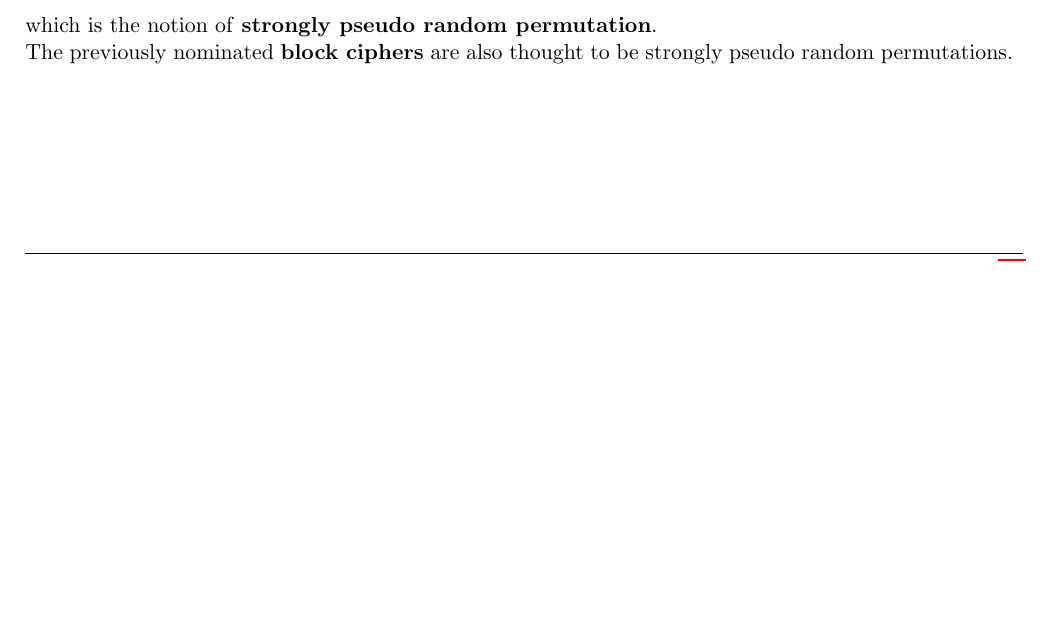
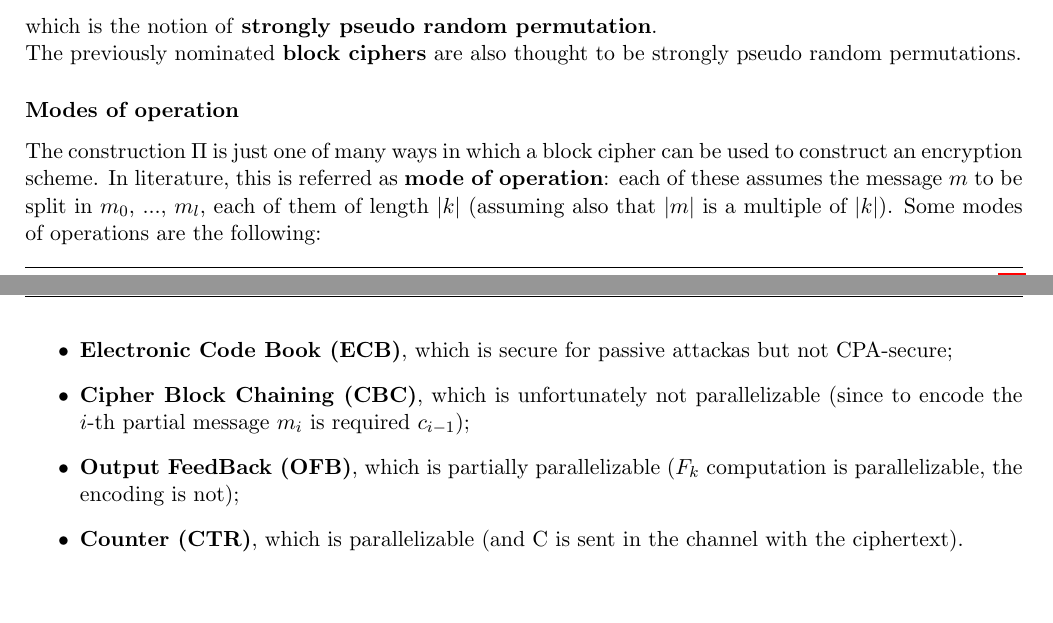
Before and after one commit to TommasoAzz/cryptography-notes, a LaTeX thesis (main.tex, which reads chapters/03_private_key_encryption.tex): part of page 18 of 18 before the commit and two parts of pages 18 and 19 of 19 after it, the two joined at a grey line, cut so that both start at the same text, the shorter picture padded with empty space. Compiled offline with pdfLaTeX.

```diff
--- a/chapters/03_private_key_encryption.tex
+++ b/chapters/03_private_key_encryption.tex
@@ -276,4 +276,15 @@
 which is the notion of \textbf{strongly pseudo random permutation}.\\
 \noindent
 The previously nominated \textbf{block ciphers} are also thought to be strongly pseudo random permutations.
+
+\subsubsection{Modes of operation}
+The construction $\Pi$ is just one of many ways in which a block cipher can be used to construct an encryption scheme.
+In literature, this is referred as \textbf{mode of operation}: each of these assumes the message $m$ to be split in $m_0$, ..., $m_l$, each of them of length $|k|$ (assuming also that $|m|$ is a multiple of $|k|$).
+Some modes of operations are the following:
+\begin{itemize}
+    \item \textbf{Electronic Code Book (ECB)}, which is secure for passive attackas but not CPA-secure;
+    \item \textbf{Cipher Block Chaining (CBC)}, which is unfortunately not parallelizable (since to encode the $i$-th partial message $m_i$ is required $c_{i-1}$);
+    \item \textbf{Output FeedBack (OFB)}, which is partially parallelizable ($F_k$ computation is parallelizable, the encoding is not);
+    \item \textbf{Counter (CTR)}, which is parallelizable (and C is sent in the channel with the ciphertext).
+\end{itemize}
 \end{document}
```
